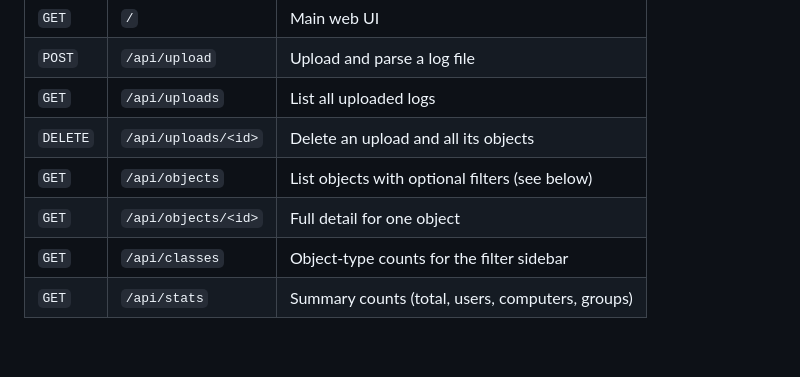
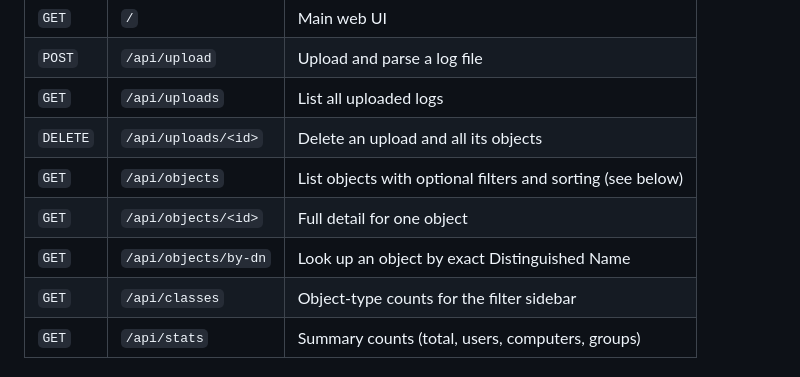
Before and after one commit to BearlyStable/Simple-ADExplorer, a Markdown page: README.md, the part around one of its changes. Rendered like a GitHub page; blank space fills up the shorter version.

```diff
--- a/README.md
+++ b/README.md
@@ -134,8 +140,9 @@ Simple-ADExplorer/
 | `POST` | `/api/upload` | Upload and parse a log file |
 | `GET` | `/api/uploads` | List all uploaded logs |
 | `DELETE` | `/api/uploads/<id>` | Delete an upload and all its objects |
-| `GET` | `/api/objects` | List objects with optional filters (see below) |
+| `GET` | `/api/objects` | List objects with optional filters and sorting (see below) |
 | `GET` | `/api/objects/<id>` | Full detail for one object |
+| `GET` | `/api/objects/by-dn` | Look up an object by exact Distinguished Name |
 | `GET` | `/api/classes` | Object-type counts for the filter sidebar |
 | `GET` | `/api/stats` | Summary counts (total, users, computers, groups) |
 
```
Also changed, not shown: other parts of README.md (+19 -4 lines).
